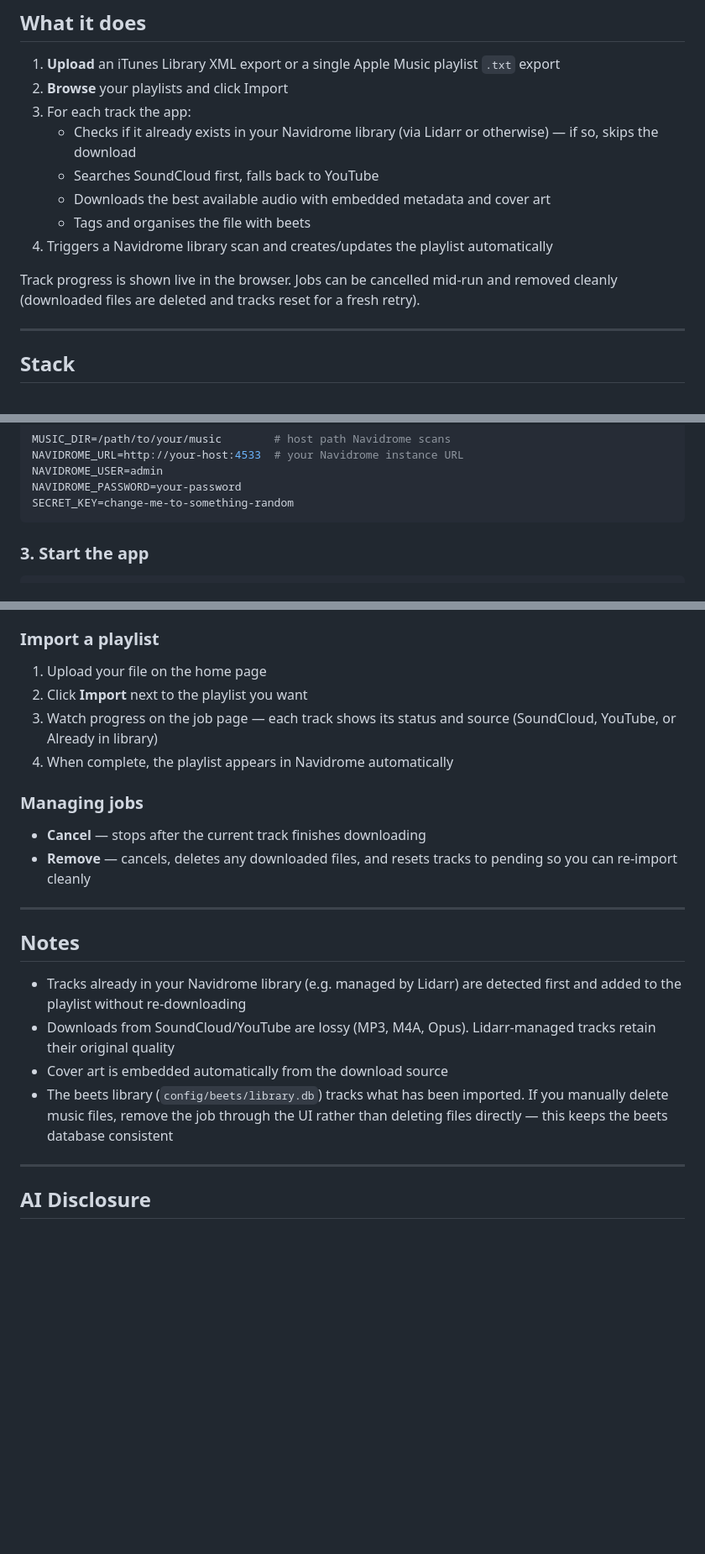
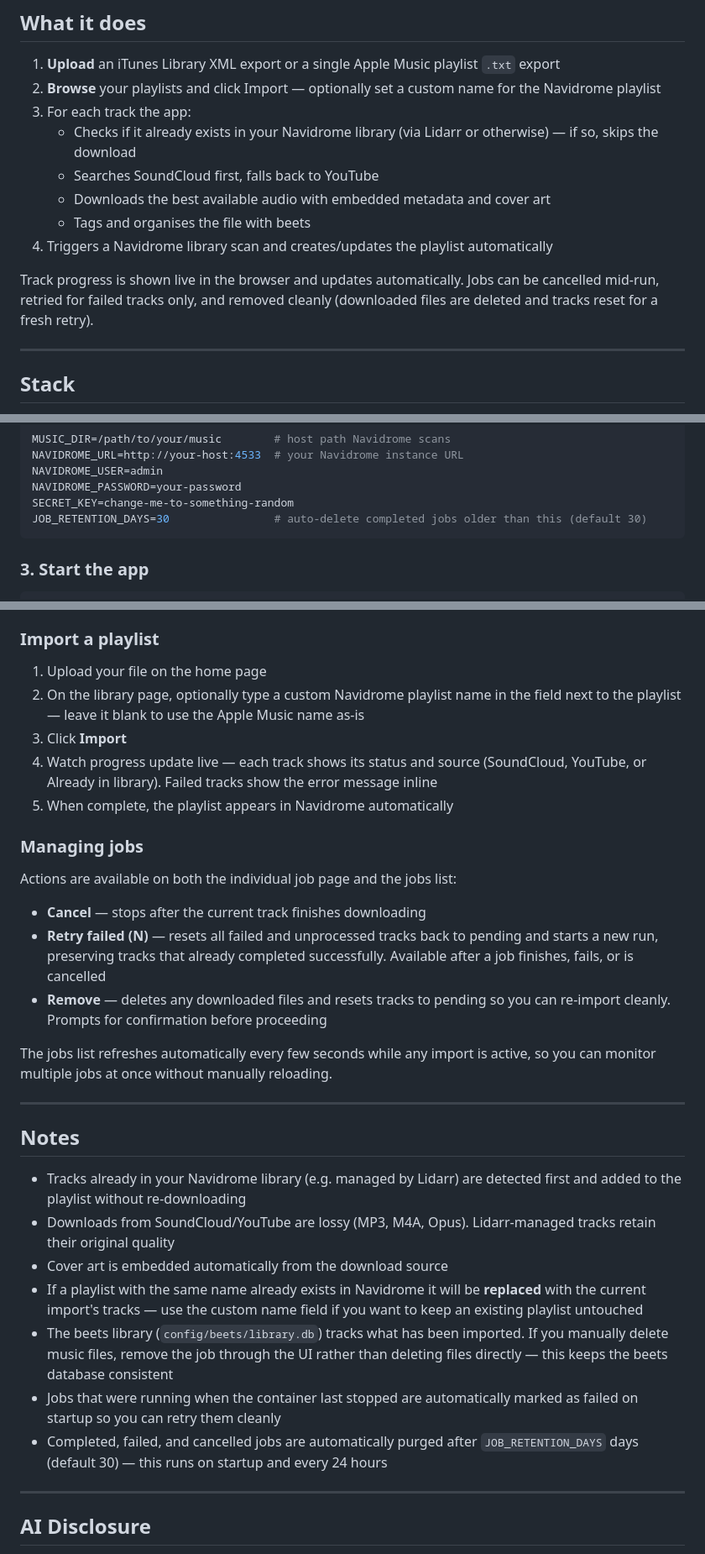
Before and after one commit to thelaw51/PlaylistBuilder, a Markdown page: README.md, 3 parts joined by grey strips. Shown at 84% size. GitHub-like rendering; blank space fills up the shorter version.

Commit message:
Update README with all new features
Documents: custom Navidrome playlist names, live auto-refreshing job
list and job page, retry failed/pending tracks, remove confirmation,
jobs list retry in-place, startup orphan cleanup, and automatic job
retention purge.

Co-Authored-By: Claude Sonnet 4.6 <noreply@anthropic.com>

````diff
--- a/README.md
+++ b/README.md
@@ -9,7 +9,7 @@ A self-hosted web app that imports Apple Music playlists into [Navidrome](https:
 ## What it does
 
 1. **Upload** an iTunes Library XML export or a single Apple Music playlist `.txt` export
-2. **Browse** your playlists and click Import
+2. **Browse** your playlists and click Import — optionally set a custom name for the Navidrome playlist
 3. For each track the app:
    - Checks if it already exists in your Navidrome library (via Lidarr or otherwise) — if so, skips the download
    - Searches SoundCloud first, falls back to YouTube
@@ -17,7 +17,7 @@ A self-hosted web app that imports Apple Music playlists into [Navidrome](https:
    - Tags and organises the file with beets
 4. Triggers a Navidrome library scan and creates/updates the playlist automatically
 
-Track progress is shown live in the browser. Jobs can be cancelled mid-run and removed cleanly (downloaded files are deleted and tracks reset for a fresh retry).
+Track progress is shown live in the browser and updates automatically. Jobs can be cancelled mid-run, retried for failed tracks only, and removed cleanly (downloaded files are deleted and tracks reset for a fresh retry).
 
 ---
 
@@ -64,6 +64,7 @@ NAVIDROME_URL=http://your-host:4533  # your Navidrome instance URL
 NAVIDROME_USER=admin
 NAVIDROME_PASSWORD=your-password
 SECRET_KEY=change-me-to-something-random
+JOB_RETENTION_DAYS=30                # auto-delete completed jobs older than this (default 30)
 ```
 
 ### 3. Start the app
@@ -89,14 +90,20 @@ Right-click a playlist in the sidebar → `Export…` → upload the `.txt` file
 ### Import a playlist
 
 1. Upload your file on the home page
-2. Click **Import** next to the playlist you want
-3. Watch progress on the job page — each track shows its status and source (SoundCloud, YouTube, or Already in library)
-4. When complete, the playlist appears in Navidrome automatically
+2. On the library page, optionally type a custom Navidrome playlist name in the field next to the playlist — leave it blank to use the Apple Music name as-is
+3. Click **Import**
+4. Watch progress update live — each track shows its status and source (SoundCloud, YouTube, or Already in library). Failed tracks show the error message inline
+5. When complete, the playlist appears in Navidrome automatically
 
 ### Managing jobs
 
+Actions are available on both the individual job page and the jobs list:
+
 - **Cancel** — stops after the current track finishes downloading
-- **Remove** — cancels, deletes any downloaded files, and resets tracks to pending so you can re-import cleanly
+- **Retry failed (N)** — resets all failed and unprocessed tracks back to pending and starts a new run, preserving tracks that already completed successfully. Available after a job finishes, fails, or is cancelled
+- **Remove** — deletes any downloaded files and resets tracks to pending so you can re-import cleanly. Prompts for confirmation before proceeding
+
+The jobs list refreshes automatically every few seconds while any import is active, so you can monitor multiple jobs at once without manually reloading.
 
 ---
 
@@ -105,7 +112,10 @@ Right-click a playlist in the sidebar → `Export…` → upload the `.txt` file
 - Tracks already in your Navidrome library (e.g. managed by Lidarr) are detected first and added to the playlist without re-downloading
 - Downloads from SoundCloud/YouTube are lossy (MP3, M4A, Opus). Lidarr-managed tracks retain their original quality
 - Cover art is embedded automatically from the download source
+- If a playlist with the same name already exists in Navidrome it will be **replaced** with the current import's tracks — use the custom name field if you want to keep an existing playlist untouched
 - The beets library (`config/beets/library.db`) tracks what has been imported. If you manually delete music files, remove the job through the UI rather than deleting files directly — this keeps the beets database consistent
+- Jobs that were running when the container last stopped are automatically marked as failed on startup so you can retry them cleanly
+- Completed, failed, and cancelled jobs are automatically purged after `JOB_RETENTION_DAYS` days (default 30) — this runs on startup and every 24 hours
 
 ---
 
````
